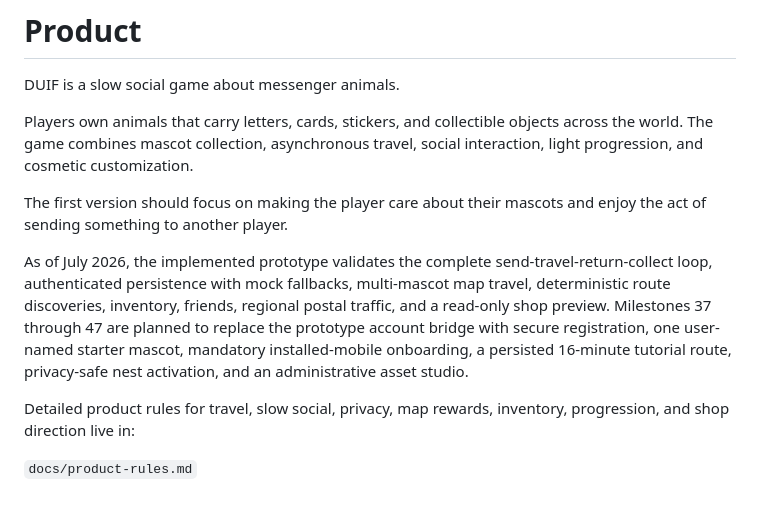
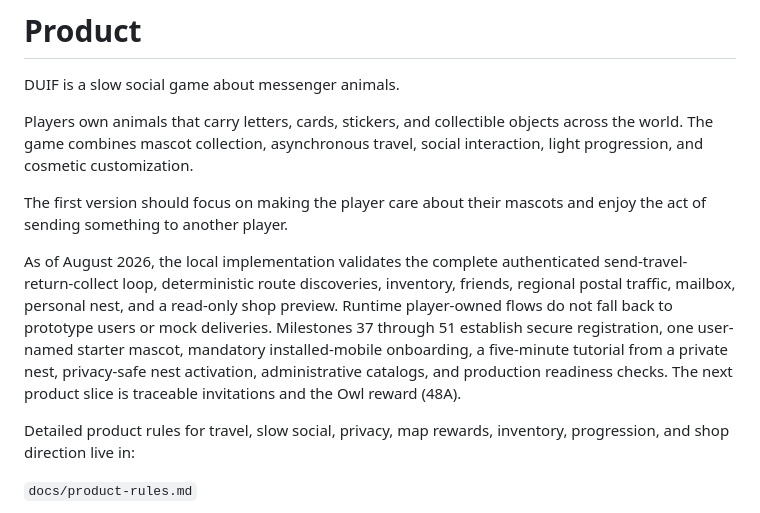
Before and after one commit to Abel13/Duif, a Markdown page: docs/product.md, the part around the change. Rendered like a GitHub page.

Commit message:
docs: update release ledger and milestone sequence

```diff
--- a/docs/product.md
+++ b/docs/product.md
@@ -6,12 +6,13 @@ Players own animals that carry letters, cards, stickers, and collectible objects
 
 The first version should focus on making the player care about their mascots and enjoy the act of sending something to another player.
 
-As of July 2026, the implemented prototype validates the complete send-travel-return-collect
-loop, authenticated persistence with mock fallbacks, multi-mascot map travel, deterministic
-route discoveries, inventory, friends, regional postal traffic, and a read-only shop preview.
-Milestones 37 through 47 are planned to replace the prototype account bridge with secure
-registration, one user-named starter mascot, mandatory installed-mobile onboarding, a persisted
-16-minute tutorial route, privacy-safe nest activation, and an administrative asset studio.
+As of August 2026, the local implementation validates the complete authenticated
+send-travel-return-collect loop, deterministic route discoveries, inventory, friends, regional
+postal traffic, mailbox, personal nest, and a read-only shop preview. Runtime player-owned flows
+do not fall back to prototype users or mock deliveries. Milestones 37 through 51 establish secure
+registration, one user-named starter mascot, mandatory installed-mobile onboarding, a five-minute
+tutorial from a private nest, privacy-safe nest activation, administrative catalogs, and production
+readiness checks. The next product slice is traceable invitations and the Owl reward (48A).
 
 Detailed product rules for travel, slow social, privacy, map rewards, inventory, progression,
 and shop direction live in:
```
Also changed, not shown: docs/release-and-next-milestones.md (added, +63 -0 lines).
